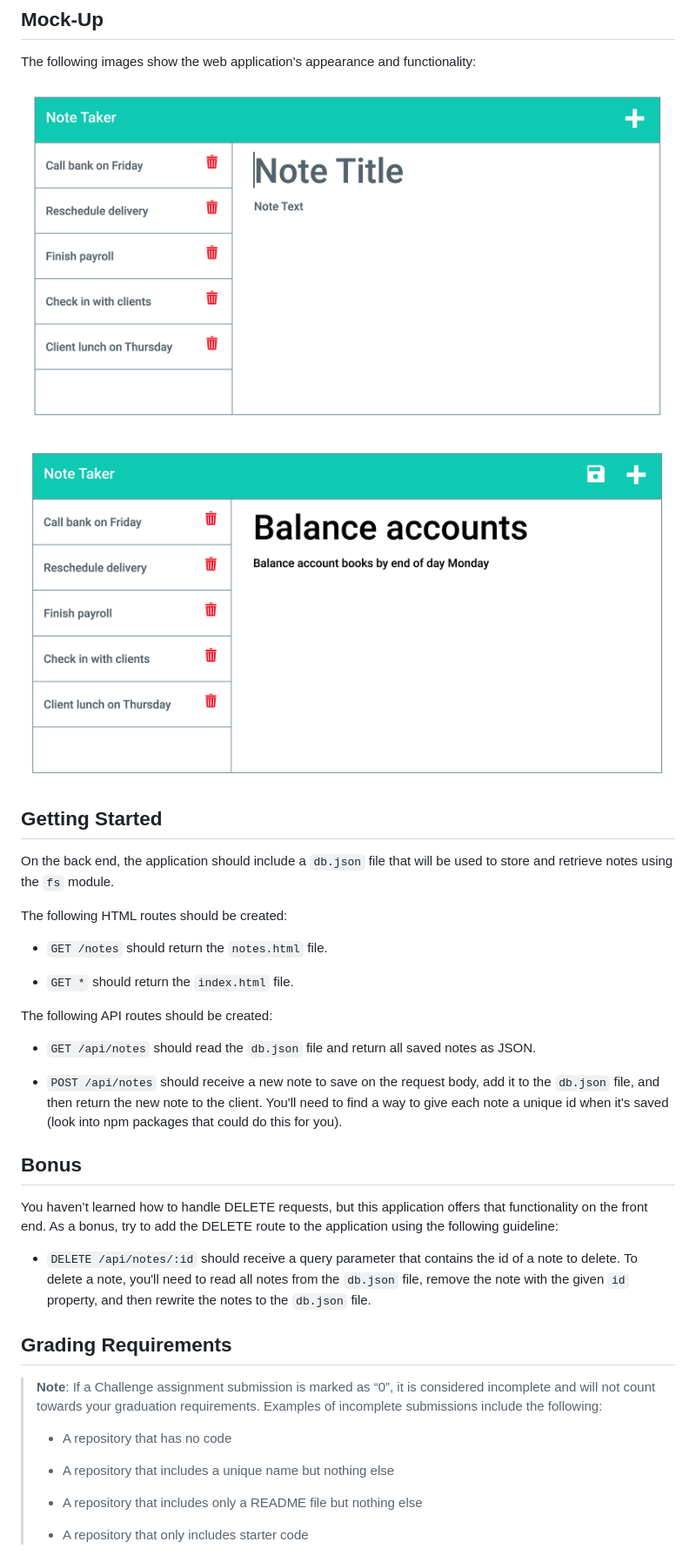
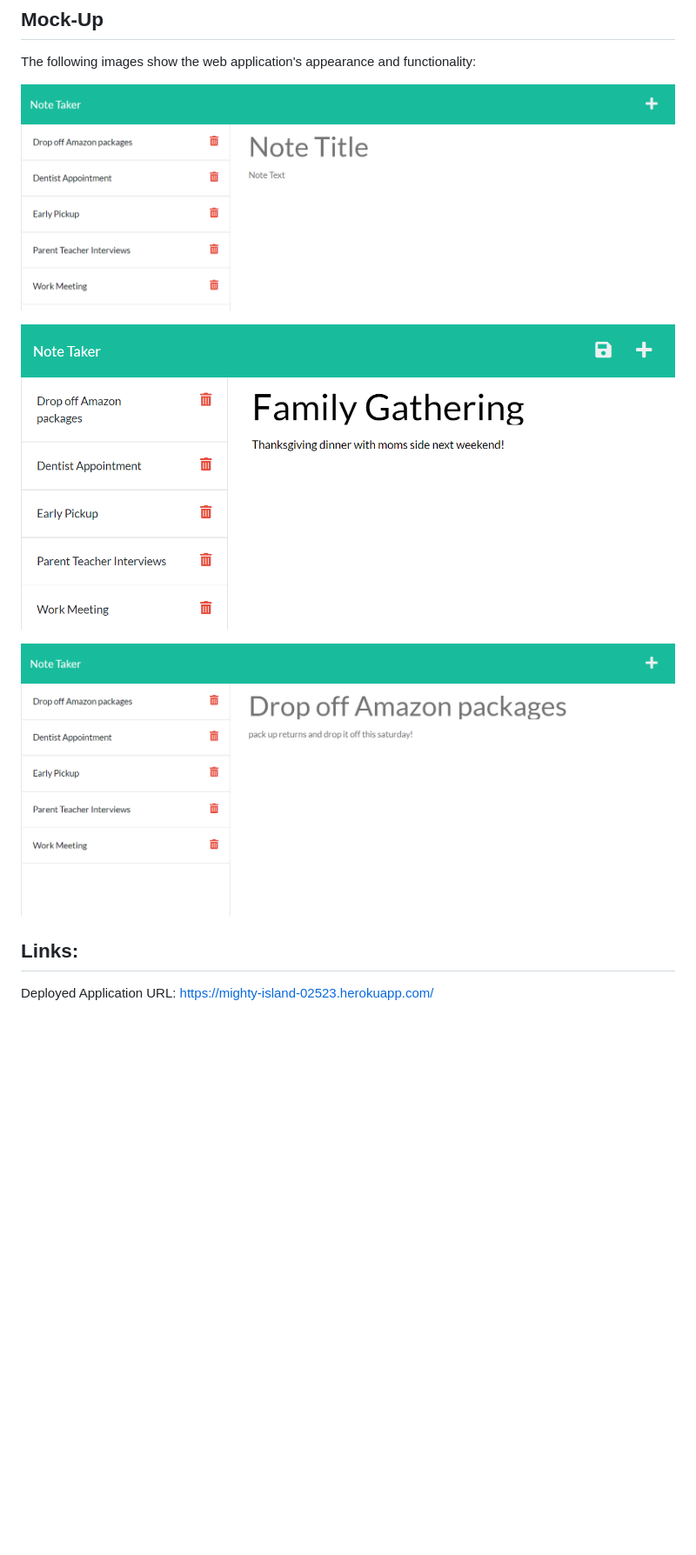
Before and after one commit to thivsiv28/NoteTaker_module-11_express, a Markdown page: README.md, the part around the change printed below. Shown: that part at 87% size. Drawn GitHub-style; pictures changed too: Assets/11-express-homework-demo-01.png (deleted), Assets/11-express-homework-demo-02.png (deleted), Assets/newnote.png (added); blank space fills up the shorter version.

Commit message:
adding deployed links and updating readme

```diff
--- a/README.md
+++ b/README.md
@@ -42,44 +39,14 @@ THEN I am presented with empty fields to enter a new note title and the note’s
 
 The following images show the web application's appearance and functionality:
 
-![Existing notes are listed in the left-hand column with empty fields on the right-hand side for the new note’s title and text.](./Assets/11-express-homework-demo-01.png)
+![Existing notes are listed in the left-hand column with empty fields on the right-hand side for the new note’s title and text.](./Assets/newnote.png)
 
-![Note titled “Balance accounts” reads, “Balance account books by end of day Monday,” with other notes listed on the left.](./Assets/11-express-homework-demo-02.png)
+![Note titled “Balance accounts” reads, “Balance account books by end of day Monday,” with other notes listed on the left.](./Assets/savenewnote.png)
 
+![View old notes on the left hand side and an existing note on the left side.](./Assets/viewoldnote.png)
 
-## Getting Started
+## Links:
 
-On the back end, the application should include a `db.json` file that will be used to store and retrieve notes using the `fs` module.
+Deployed Application URL:
+https://mighty-island-02523.herokuapp.com/
 
-The following HTML routes should be created:
-
-* `GET /notes` should return the `notes.html` file.
-
-* `GET *` should return the `index.html` file.
-
-The following API routes should be created:
-
-* `GET /api/notes` should read the `db.json` file and return all saved notes as JSON.
-
-* `POST /api/notes` should receive a new note to save on the request body, add it to the `db.json` file, and then return the new note to the client. You'll need to find a way to give each note a unique id when it's saved (look into npm packages that could do this for you).
-
-
-## Bonus
-
-You haven’t learned how to handle DELETE requests, but this application offers that functionality on the front end. As a bonus, try to add the DELETE route to the application using the following guideline:
-
-* `DELETE /api/notes/:id` should receive a query parameter that contains the id of a note to delete. To delete a note, you'll need to read all notes from the `db.json` file, remove the note with the given `id` property, and then rewrite the notes to the `db.json` file.
-
-
-## Grading Requirements
-
-> **Note**: If a Challenge assignment submission is marked as “0”, it is considered incomplete and will not count towards your graduation requirements. Examples of incomplete submissions include the following:
->
-> * A repository that has no code
->
-> * A repository that includes a unique name but nothing else
->
-> * A repository that includes only a README file but nothing else
->
-> * A repository that only includes starter code
-
```
Also changed, not shown: other parts of README.md (+5 -64 lines).
